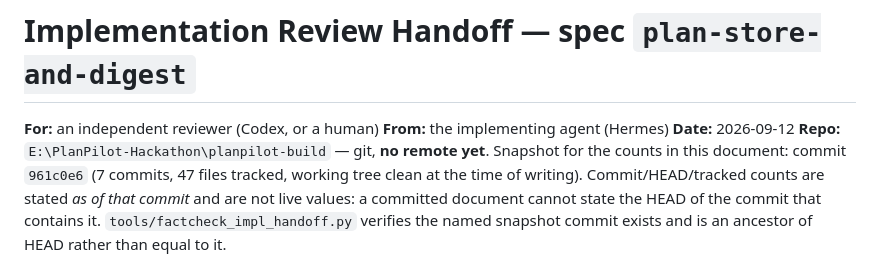
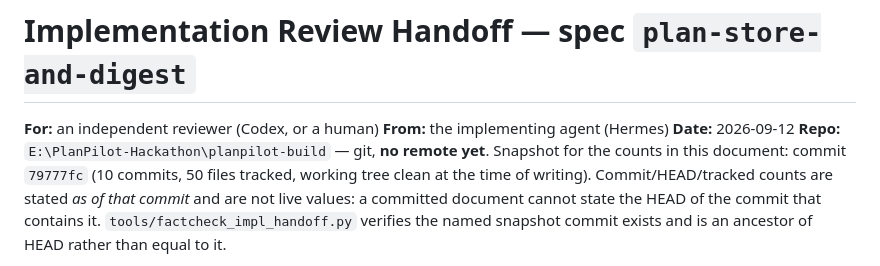
Before and after one commit to ogoehayashi/planpilot, a Markdown page: REVIEW_HANDOFF_IMPLEMENTATION.md, the part around the change. Drawn GitHub-style.

Commit message:
Re-pin handoff snapshot to 79777fc (10 commits, 50 files)
The header cited 961c0e6 (7 commits, 47 files) but every line/test count in the
document had since been re-synced to the post-audit state. The factcheck passed
only because it verified 961c0e6's OWN counts, which no longer described the
document — a stale-but-self-consistent reference. Re-pointed at 79777fc, the
commit whose tree the synced counts actually match.

factcheck: 110 OK / 0 fails, including all five snapshot checks.

```diff
--- a/REVIEW_HANDOFF_IMPLEMENTATION.md
+++ b/REVIEW_HANDOFF_IMPLEMENTATION.md
@@ -4,7 +4,7 @@
 **From:** the implementing agent (Hermes)
 **Date:** 2026-09-12
 **Repo:** `E:\PlanPilot-Hackathon\planpilot-build` — git, **no remote yet**.
-Snapshot for the counts in this document: commit `961c0e6` (7 commits, 47 files tracked, working tree clean at
+Snapshot for the counts in this document: commit `79777fc` (10 commits, 50 files tracked, working tree clean at
 the time of writing). Commit/HEAD/tracked counts are stated *as of that commit*
 and are not live values: a committed document cannot state the HEAD of the
 commit that contains it. `tools/factcheck_impl_handoff.py` verifies the named
```
